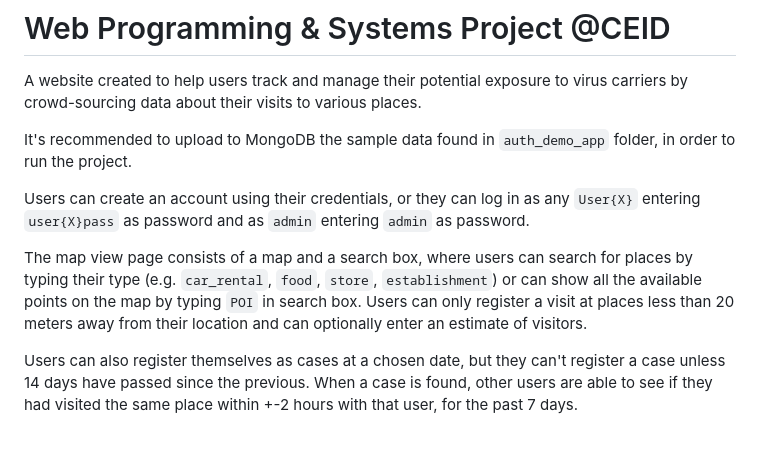
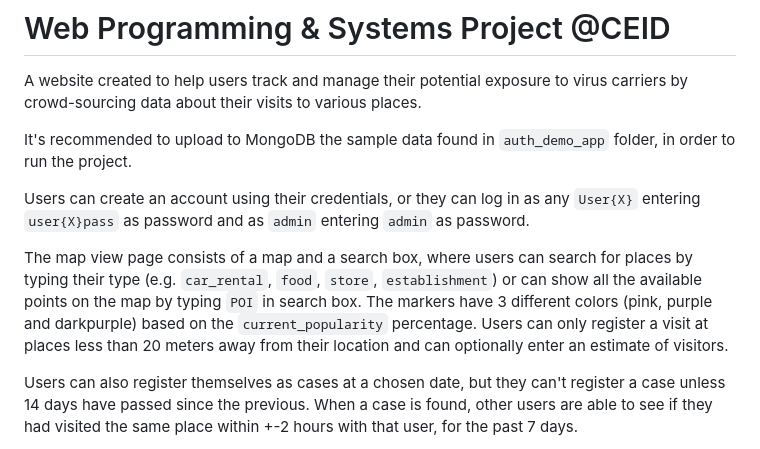
Before and after one commit to manosmin/ceid-web, a Markdown page: README.md, the part around the change. Rendered like a GitHub page.

```diff
--- a/README.md
+++ b/README.md
@@ -7,7 +7,7 @@ It's recommended to upload to MongoDB the sample data found in `auth_demo_app` f
 
 Users can create an account using their credentials, or they can log in as any `User{X}` entering `user{X}pass` as password and as `admin` entering `admin` as password.
 
-The map view page consists of a map and a search box, where users can search for places by typing their type (e.g. `car_rental`, `food`, `store`, `establishment`) or can show all the available points on the map by typing `POI` in search box. Users can only register a visit at places less than 20 meters away from their location and can optionally enter an estimate of visitors.
+The map view page consists of a map and a search box, where users can search for places by typing their type (e.g. `car_rental`, `food`, `store`, `establishment`) or can show all the available points on the map by typing `POI` in search box. The markers have 3 different colors (pink, purple and darkpurple) based on the `current_popularity` percentage. Users can only register a visit at places less than 20 meters away from their location and can optionally enter an estimate of visitors.
 
 Users can also register themselves as cases at a chosen date, but they can't register a case unless 14 days have passed since the previous. When a case is found, other users are able to see if they had visited the same place within +-2 hours with that user, for the past 7 days.
 
```
